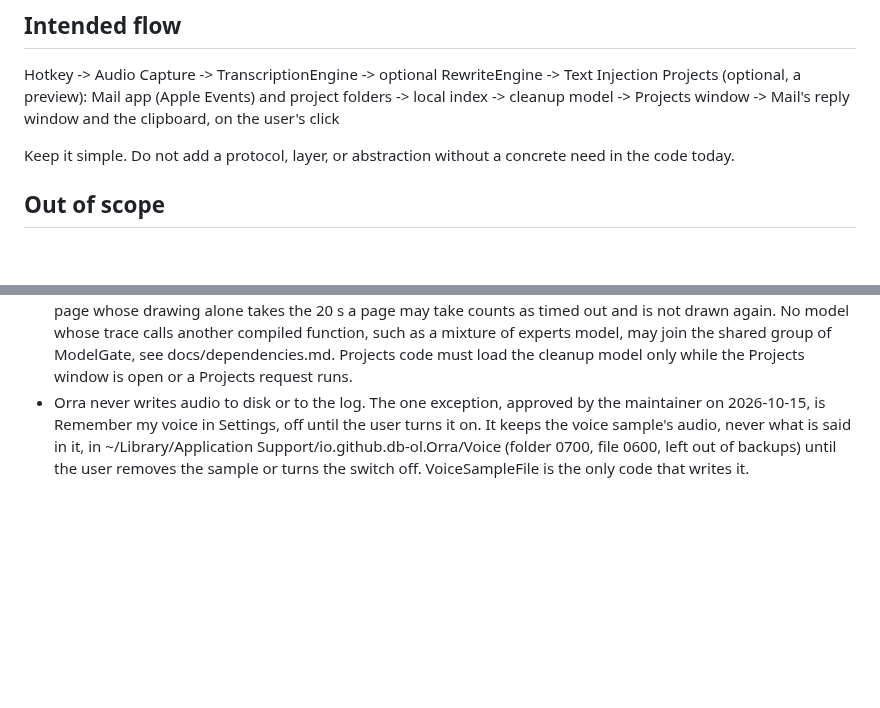
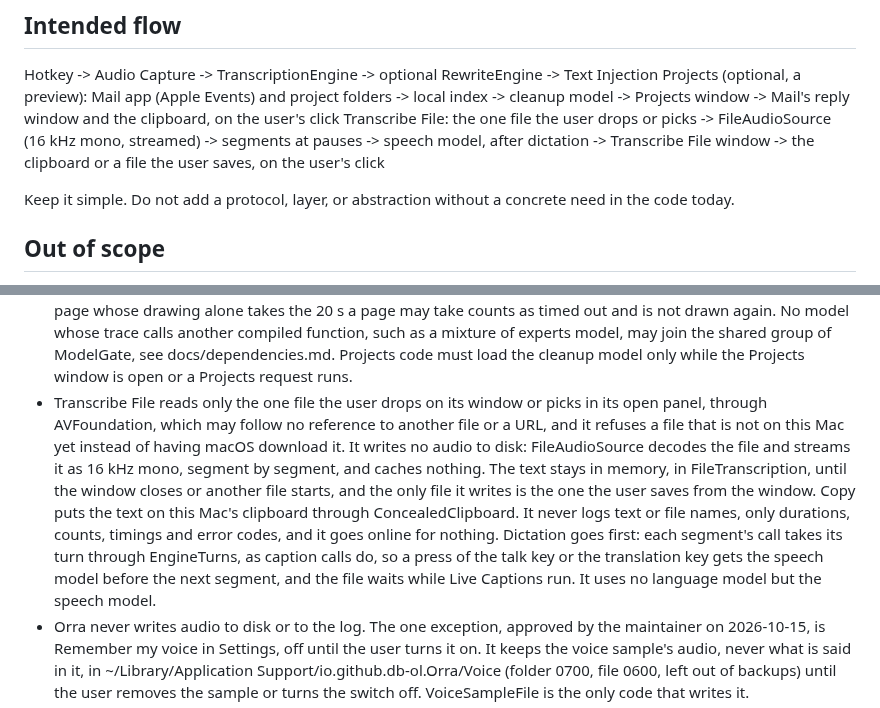
Before and after one commit to db-ol/Orra, a Markdown page: AGENTS.md, 2 parts joined by grey strips. Rendered like a GitHub page; blank space fills up the shorter version.

Commit message:
Describe the rules of Transcribe File in AGENTS.md
Intended flow gets the path of a file, and Runtime rules a paragraph:
Transcribe File reads only the file the user drops or picks, refuses
one that is not on this Mac yet, writes no audio to disk, keeps the text
in memory until the window closes or another file starts, writes only
the file the user saves, never logs text or file names, goes online for
nothing and lets dictation go first. docs/development.md names its
files and its opt in tests.

```diff
--- a/AGENTS.md
+++ b/AGENTS.md
@@ -21,6 +21,7 @@ This file is the guide for anyone, human or agent, who changes this repository.
 ## Intended flow
 Hotkey -> Audio Capture -> TranscriptionEngine -> optional RewriteEngine -> Text Injection
 Projects (optional, a preview): Mail app (Apple Events) and project folders -> local index -> cleanup model -> Projects window -> Mail's reply window and the clipboard, on the user's click
+Transcribe File: the one file the user drops or picks -> FileAudioSource (16 kHz mono, streamed) -> segments at pauses -> speech model, after dictation -> Transcribe File window -> the clipboard or a file the user saves, on the user's click
 
 Keep it simple. Do not add a protocol, layer, or abstraction without a concrete need in the code today.
 
@@ -140,6 +141,18 @@ trusted once in Xcode. docs/dependencies.md has the details.
   mixture of experts model, may join the shared group of ModelGate, see docs/dependencies.md.
   Projects code must load the cleanup model only while the Projects window is open or a
   Projects request runs.
+- Transcribe File reads only the one file the user drops on its window or picks in its open
+  panel, through AVFoundation, which may follow no reference to another file or a URL, and
+  it refuses a file that is not on this Mac yet instead of having macOS download it. It
+  writes no audio to disk: FileAudioSource decodes the file and streams it as 16 kHz mono,
+  segment by segment, and caches nothing. The text stays in memory, in FileTranscription,
+  until the window closes or another file starts, and the only file it writes is the one
+  the user saves from the window. Copy puts the text on this Mac's clipboard through
+  ConcealedClipboard. It never logs text or file names, only durations, counts, timings
+  and error codes, and it goes online for nothing. Dictation goes first: each segment's
+  call takes its turn through EngineTurns, as caption calls do, so a press of the talk key
+  or the translation key gets the speech model before the next segment, and the file waits
+  while Live Captions run. It uses no language model but the speech model.
 - Orra never writes audio to disk or to the log. The one exception, approved by the maintainer
   on 2026-10-15, is Remember my voice in Settings, off until the user turns it on. It keeps
   the voice sample's audio, never what is said in it, in
```
Also changed, not shown: docs/development.md (+5 -1 lines).
